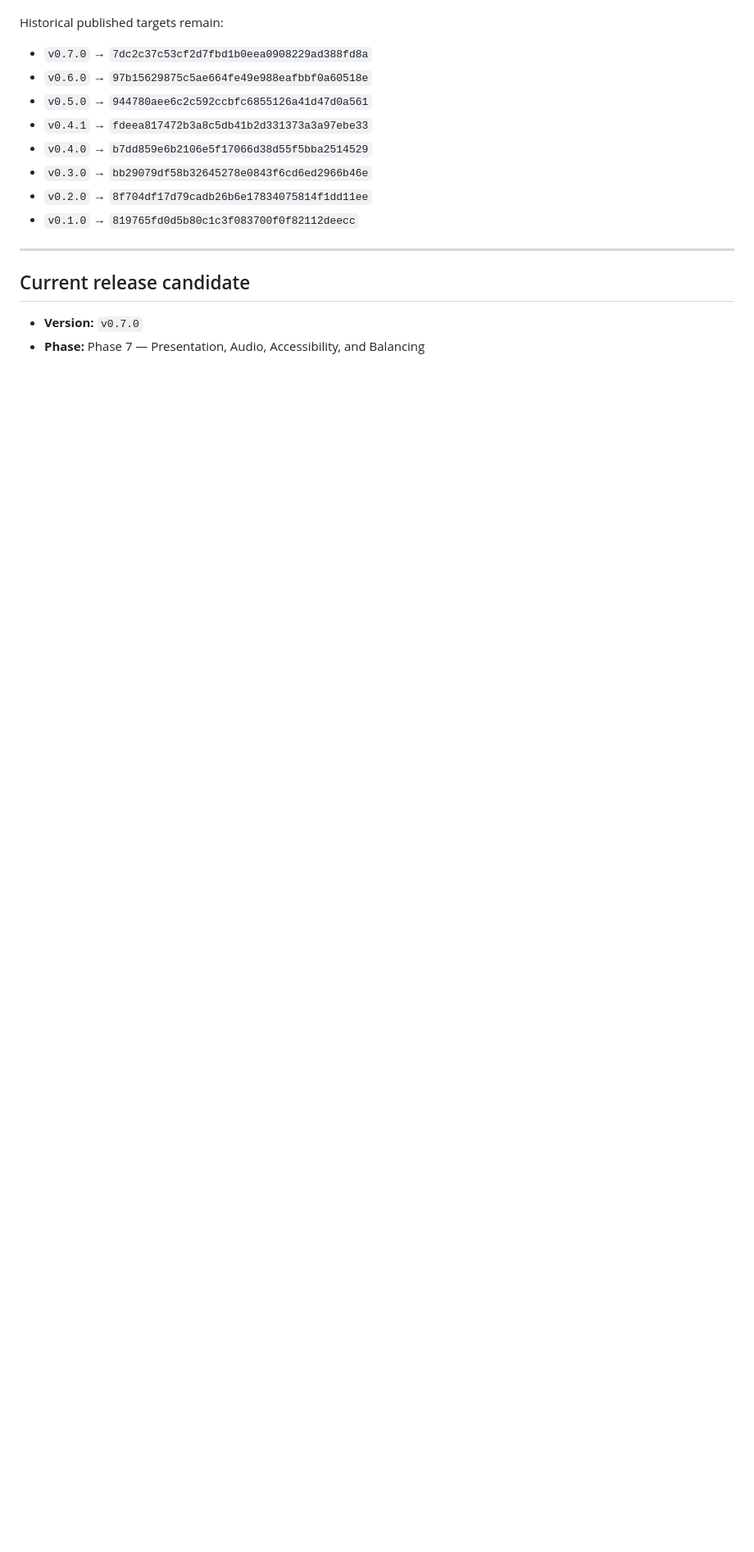
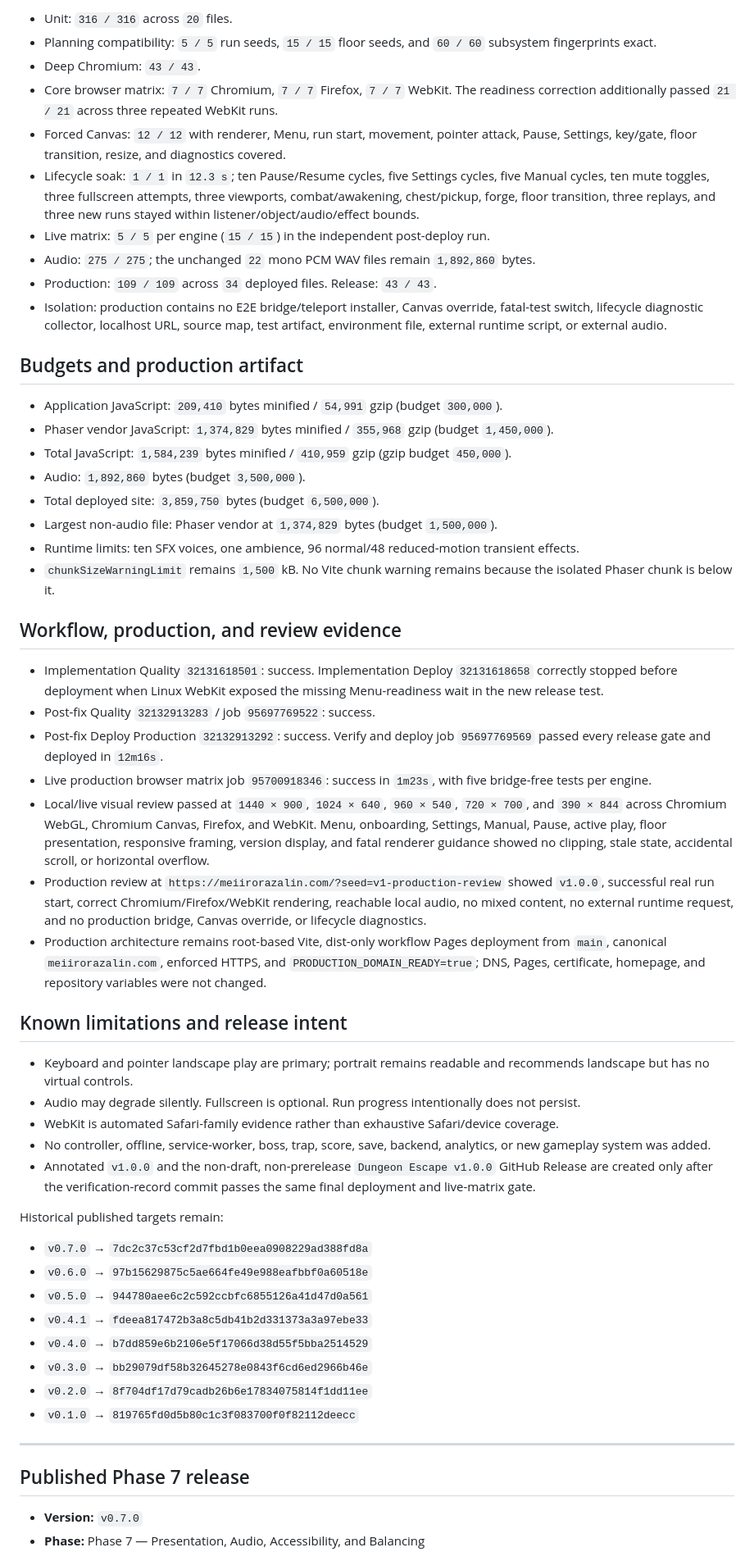
Before and after one commit to Meiir-Orazalin/Dungeon-Escape, a Markdown page: docs/PHASE_STATUS.md, the part around one of its changes. Shown at 82% size. Rendered like a GitHub page; blank space fills up the shorter version.

```diff
--- a/docs/PHASE_STATUS.md
+++ b/docs/PHASE_STATUS.md
@@ -16,3 +53,42 @@ The exact implementation/fix/verification SHAs, test counts, byte reports, soak
+- Unit: `316 / 316` across `20` files.
+- Planning compatibility: `5 / 5` run seeds, `15 / 15` floor seeds, and `60 / 60` subsystem fingerprints exact.
+- Deep Chromium: `43 / 43`.
+- Core browser matrix: `7 / 7` Chromium, `7 / 7` Firefox, `7 / 7` WebKit. The readiness correction additionally passed `21 / 21` across three repeated WebKit runs.
+- Forced Canvas: `12 / 12` with renderer, Menu, run start, movement, pointer attack, Pause, Settings, key/gate, floor transition, resize, and diagnostics covered.
+- Lifecycle soak: `1 / 1` in `12.3 s`; ten Pause/Resume cycles, five Settings cycles, five Manual cycles, ten mute toggles, three fullscreen attempts, three viewports, combat/awakening, chest/pickup, forge, floor transition, three replays, and three new runs stayed within listener/object/audio/effect bounds.
+- Live matrix: `5 / 5` per engine (`15 / 15`) in the independent post-deploy run.
+- Audio: `275 / 275`; the unchanged `22` mono PCM WAV files remain `1,892,860` bytes.
+- Production: `109 / 109` across `34` deployed files. Release: `43 / 43`.
+- Isolation: production contains no E2E bridge/teleport installer, Canvas override, fatal-test switch, lifecycle diagnostic collector, localhost URL, source map, test artifact, environment file, external runtime script, or external audio.
+
+## Budgets and production artifact
+
+- Application JavaScript: `209,410` bytes minified / `54,991` gzip (budget `300,000`).
+- Phaser vendor JavaScript: `1,374,829` bytes minified / `355,968` gzip (budget `1,450,000`).
+- Total JavaScript: `1,584,239` bytes minified / `410,959` gzip (gzip budget `450,000`).
+- Audio: `1,892,860` bytes (budget `3,500,000`).
+- Total deployed site: `3,859,750` bytes (budget `6,500,000`).
+- Largest non-audio file: Phaser vendor at `1,374,829` bytes (budget `1,500,000`).
+- Runtime limits: ten SFX voices, one ambience, 96 normal/48 reduced-motion transient effects.
+- `chunkSizeWarningLimit` remains `1,500` kB. No Vite chunk warning remains because the isolated Phaser chunk is below it.
+
+## Workflow, production, and review evidence
+
+- Implementation Quality `32131618501`: success. Implementation Deploy `32131618658` correctly stopped before deployment when Linux WebKit exposed the missing Menu-readiness wait in the new release test.
+- Post-fix Quality `32132913283` / job `95697769522`: success.
+- Post-fix Deploy Production `32132913292`: success. Verify and deploy job `95697769569` passed every release gate and deployed in `12m16s`.
+- Live production browser matrix job `95700918346`: success in `1m23s`, with five bridge-free tests per engine.
+- Local/live visual review passed at `1440 × 900`, `1024 × 640`, `960 × 540`, `720 × 700`, and `390 × 844` across Chromium WebGL, Chromium Canvas, Firefox, and WebKit. Menu, onboarding, Settings, Manual, Pause, active play, floor presentation, responsive framing, version display, and fatal renderer guidance showed no clipping, stale state, accidental scroll, or horizontal overflow.
+- Production review at `https://meiirorazalin.com/?seed=v1-production-review` showed `v1.0.0`, successful real run start, correct Chromium/Firefox/WebKit rendering, reachable local audio, no mixed content, no external runtime request, and no production bridge, Canvas override, or lifecycle diagnostics.
+- Production architecture remains root-based Vite, dist-only workflow Pages deployment from `main`, canonical `meiirorazalin.com`, enforced HTTPS, and `PRODUCTION_DOMAIN_READY=true`; DNS, Pages, certificate, homepage, and repository variables were not changed.
+
+## Known limitations and release intent
+
+- Keyboard and pointer landscape play are primary; portrait remains readable and recommends landscape but has no virtual controls.
+- Audio may degrade silently. Fullscreen is optional. Run progress intentionally does not persist.
+- WebKit is automated Safari-family evidence rather than exhaustive Safari/device coverage.
+- No controller, offline, service-worker, boss, trap, score, save, backend, analytics, or new gameplay system was added.
+- Annotated `v1.0.0` and the non-draft, non-prerelease `Dungeon Escape v1.0.0` GitHub Release are created only after the verification-record commit passes the same final deployment and live-matrix gate.
 
 Historical published targets remain:
 
@@ -27,7 +103,7 @@ Historical published targets remain:
 
 ---
 
-## Current release candidate
+## Published Phase 7 release
 
 - **Version:** `v0.7.0`
 - **Phase:** Phase 7 — Presentation, Audio, Accessibility, and Balancing
```
Also changed, not shown: other parts of docs/PHASE_STATUS.md (+46 -10 lines).
